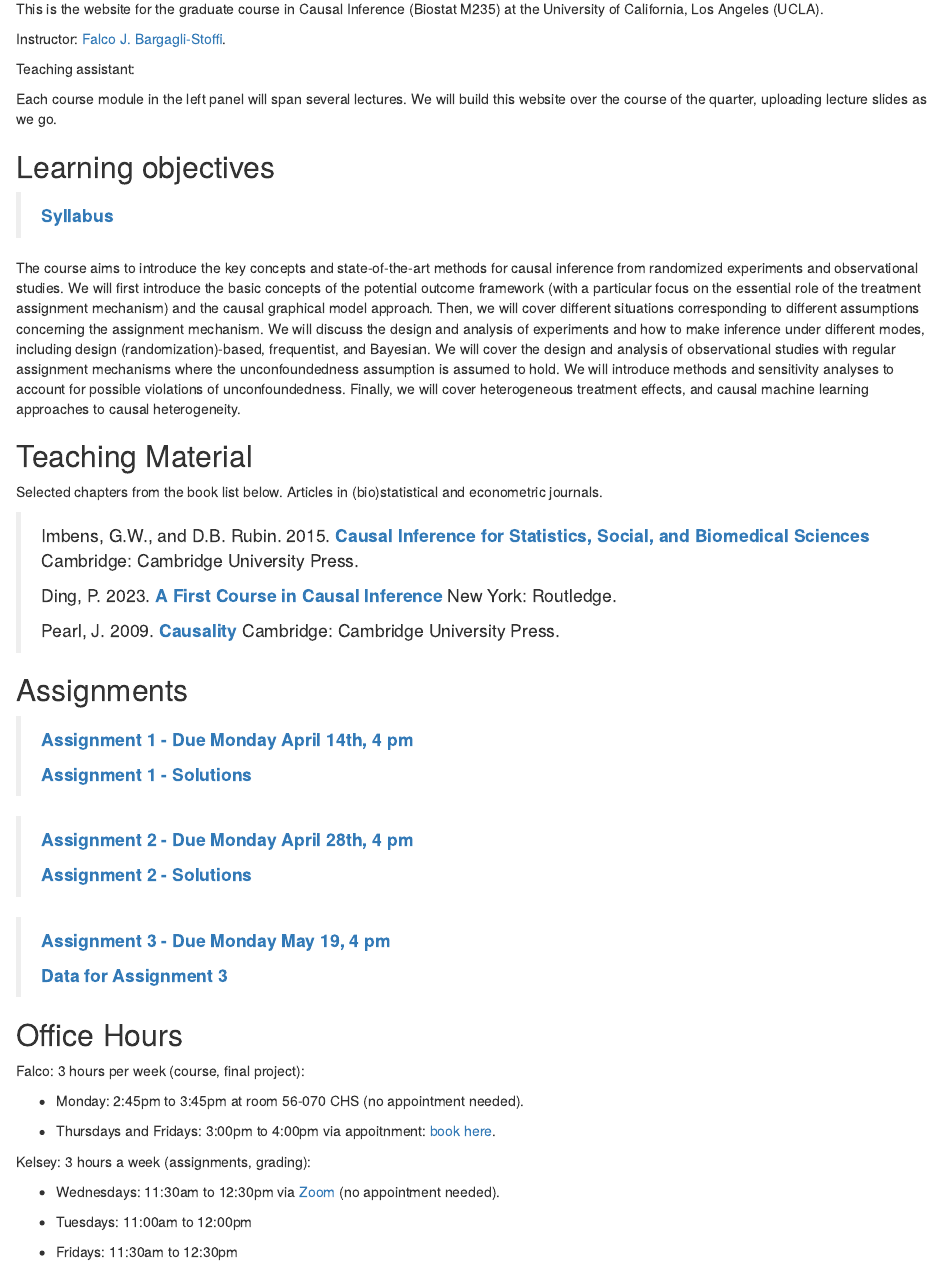
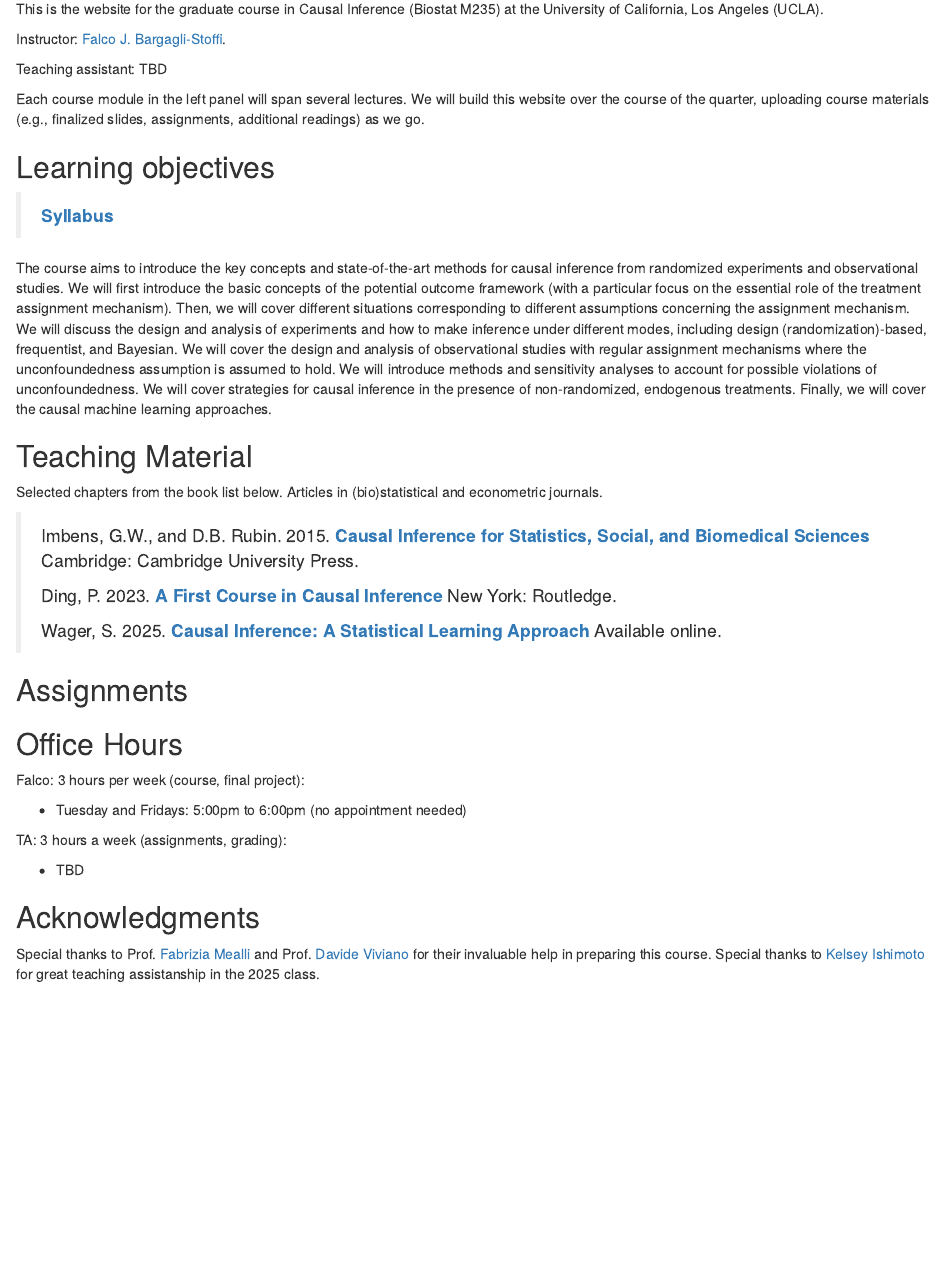
Before and after one commit to fbargaglistoffi/causal_inference_graduate, an R Markdown document (index.Rmd): the page in a window 1100 px wide, from 70 px down. Rendered offline with R 4.5, knitr and Pandoc, with nearby package versions; drawn as R Markdown's standard HTML page in place of the format the file asks for.

Commit message:
Syllabus and readings update

```diff
--- a/index.Rmd
+++ b/index.Rmd
@@ -19,15 +19,15 @@ This is the website for the graduate course in Causal Inference (Biostat M235) a
 
 Instructor: [Falco J. Bargagli-Stoffi](https://www.falcobargaglistoffi.com/).
 
-Teaching assistant:
+Teaching assistant: TBD
 
-Each course module in the left panel will span several lectures. We will build this website over the course of the quarter, uploading lecture slides as we go.
+Each course module in the left panel will span several lectures. We will build this website over the course of the quarter, uploading course materials (e.g., finalized slides, assignments, additional readings) as we go.
 
 ## Learning objectives {-}
 
 > [**Syllabus**](https://drive.google.com/file/d/1ca24sjKu307y0hSZwuzfxLcQSA_OjiWl/view?usp=sharing)
 
-The course aims to introduce the key concepts and state-of-the-art methods for causal inference from randomized experiments and observational studies. We will first introduce the basic concepts of the potential outcome framework (with a particular focus on the essential role of the treatment assignment mechanism) and the causal graphical model approach. Then, we will cover different situations corresponding to different assumptions concerning the assignment mechanism. We will discuss the design and analysis of experiments and how to make inference under different modes, including design (randomization)-based, frequentist, and Bayesian. We will cover the design and analysis of observational studies with regular assignment mechanisms where the unconfoundedness assumption is assumed to hold. We will introduce methods and sensitivity analyses to account for possible violations of unconfoundedness. Finally, we will cover heterogeneous treatment effects, and causal machine learning approaches to causal heterogeneity.
+The course aims to introduce the key concepts and state-of-the-art methods for causal inference from randomized experiments and observational studies. We will first introduce the basic concepts of the potential outcome framework (with a particular focus on the essential role of the treatment assignment mechanism). Then, we will cover different situations corresponding to different assumptions concerning the assignment mechanism. We will discuss the design and analysis of experiments and how to make inference under different modes, including design (randomization)-based, frequentist, and Bayesian. We will cover the design and analysis of observational studies with regular assignment mechanisms where the unconfoundedness assumption is assumed to hold. We will introduce methods and sensitivity analyses to account for possible violations of unconfoundedness.  We will cover strategies for causal inference in the presence of non-randomized, endogenous treatments. Finally, we will cover the causal machine learning approaches.
 
 ## Teaching Material {-}
 
@@ -37,11 +37,11 @@ Selected chapters from the book list below. Articles in (bio)statistical and eco
 >
 > Ding, P. 2023. [**A First Course in Causal Inference**](https://www.routledge.com/A-First-Course-in-Causal-Inference/Ding/p/book/9781032758626) New York: Routledge.
 >
-> Pearl, J. 2009. [**Causality**](https://www.cambridge.org/core/books/causality/B0046844FAE10CBF274D4ACBDAEB5F5B) Cambridge: Cambridge University Press.
+> Wager, S. 2025. [**Causal Inference: A Statistical Learning Approach**](https://web.stanford.edu/~swager/causal_inf_book.pdf) Available online.
 
 ## Assignments {-}
 
-> [**Assignment 1 - Due Monday April 14th, 4 pm**](https://drive.google.com/file/d/12n_eWn3Rwt4GU8C84YOa5DPt_kScKdtJ/view?usp=sharing)
+<!-- > [**Assignment 1 - Due Monday April 14th, 4 pm**](https://drive.google.com/file/d/12n_eWn3Rwt4GU8C84YOa5DPt_kScKdtJ/view?usp=sharing)
 >
 > [**Assignment 1 - Solutions**](https://drive.google.com/file/d/1csBEyRnULIJItprxH-bSjl1A74oi6hLG/view?usp=sharing)
 
@@ -51,23 +51,17 @@ Selected chapters from the book list below. Articles in (bio)statistical and eco
 
 > [**Assignment 3 - Due Monday May 19, 4 pm**](https://drive.google.com/file/d/1t2aVQwA7-GGK_vpCjmATT_Rn70O3VBXO/view?usp=sharing)
 >
-> [**Data for Assignment 3**](https://drive.google.com/file/d/1v5OAe4cPctnUY9pFUis6hPftTBBryd8q/view?usp=sharing)
+> [**Data for Assignment 3**](https://drive.google.com/file/d/1v5OAe4cPctnUY9pFUis6hPftTBBryd8q/view?usp=sharing) -->
 
 ## Office Hours {-}
 
 Falco: 3 hours per week (course, final project):
 
-- Monday: 2:45pm to 3:45pm at room 56-070 CHS (no appointment needed).
+- Tuesday and Fridays: 5:00pm to 6:00pm (no appointment needed)
 
-- Thursdays and Fridays: 3:00pm to 4:00pm via appoitnment: [book here](https://calendar.app.google/4z3TkVoczhYd5Xqz6).
+TA: 3 hours a week (assignments, grading):
 
-Kelsey: 3 hours a week (assignments, grading):
-
-- Wednesdays: 11:30am to 12:30pm via [Zoom](https://ucla.zoom.us/j/97560482102) (no appointment needed).
-
-- Tuesdays: 11:00am to 12:00pm
-
-- Fridays: 11:30am to 12:30pm
+- TBD
 
 ## Acknowledgments {-}
 
```
Also changed, not shown: docs/search_index.json, 1 other file.
